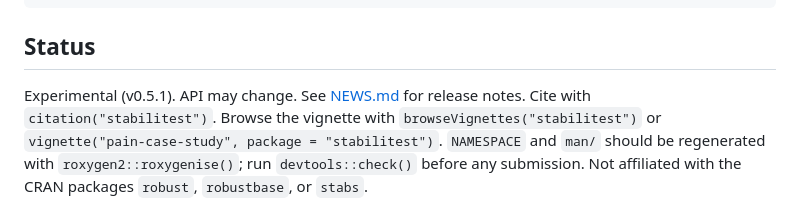
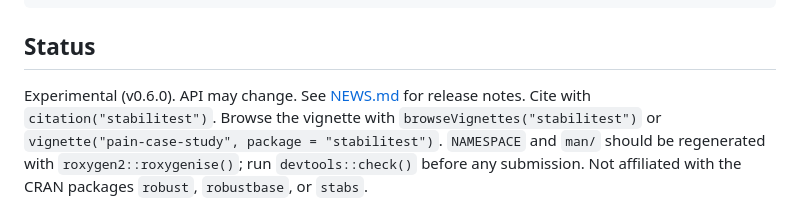
Before and after one commit to ma-brain/stabilitest, a Markdown page: README.md, the part around the change. GitHub-like rendering.

Commit message:
docs: bump README status tag to v0.6.0
Co-Authored-By: Claude Sonnet 5 <noreply@anthropic.com>

```diff
--- a/README.md
+++ b/README.md
@@ -140,7 +140,7 @@ res_or <- robustness_tost(b1, b2, type = "noninferiority", endpoint = "or",
 
 ## Status
 
-Experimental (v0.5.1). API may change. See [NEWS.md](NEWS.md) for release
+Experimental (v0.6.0). API may change. See [NEWS.md](NEWS.md) for release
 notes. Cite with `citation("stabilitest")`. Browse the vignette with
 `browseVignettes("stabilitest")` or
 `vignette("pain-case-study", package = "stabilitest")`. `NAMESPACE` and `man/`
```
